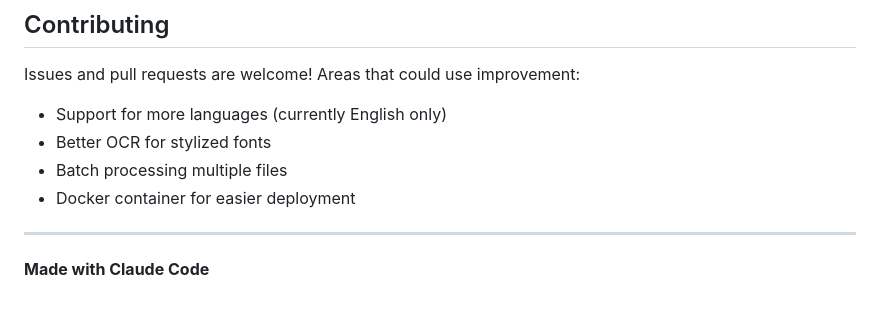
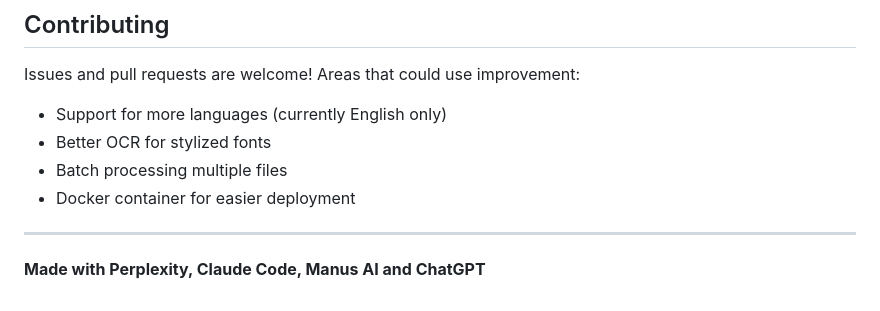
Before and after one commit to aalejandroaraujo/Pseudoanonymization, a Markdown page: README.md, the part around the change. Drawn GitHub-style.

Commit message:
Update attribution in README.md

```diff
--- a/README.md
+++ b/README.md
@@ -432,4 +432,4 @@ Issues and pull requests are welcome! Areas that could use improvement:
 
 ---
 
-**Made with Claude Code**
+**Made with Perplexity, Claude Code, Manus AI and ChatGPT**
```
